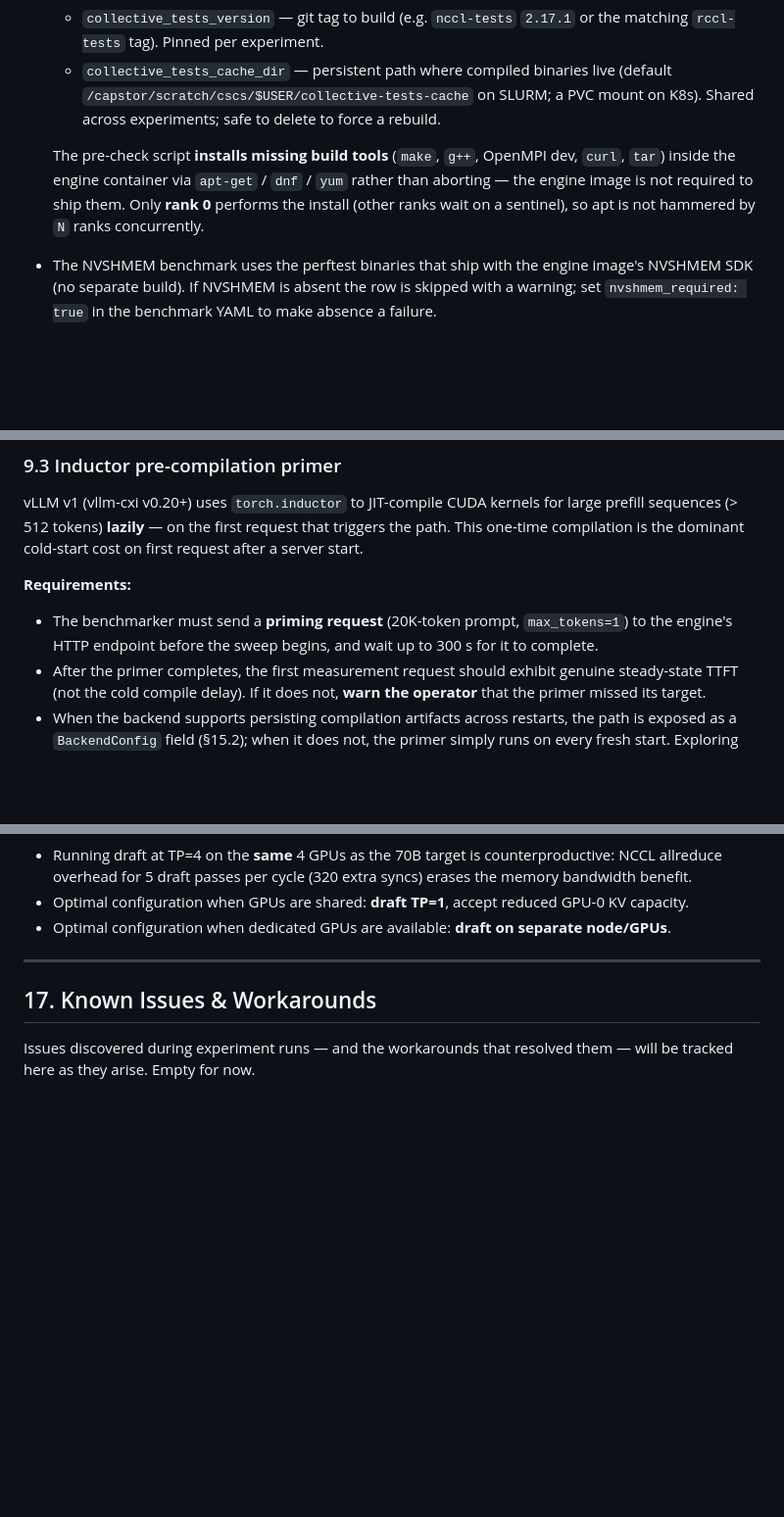
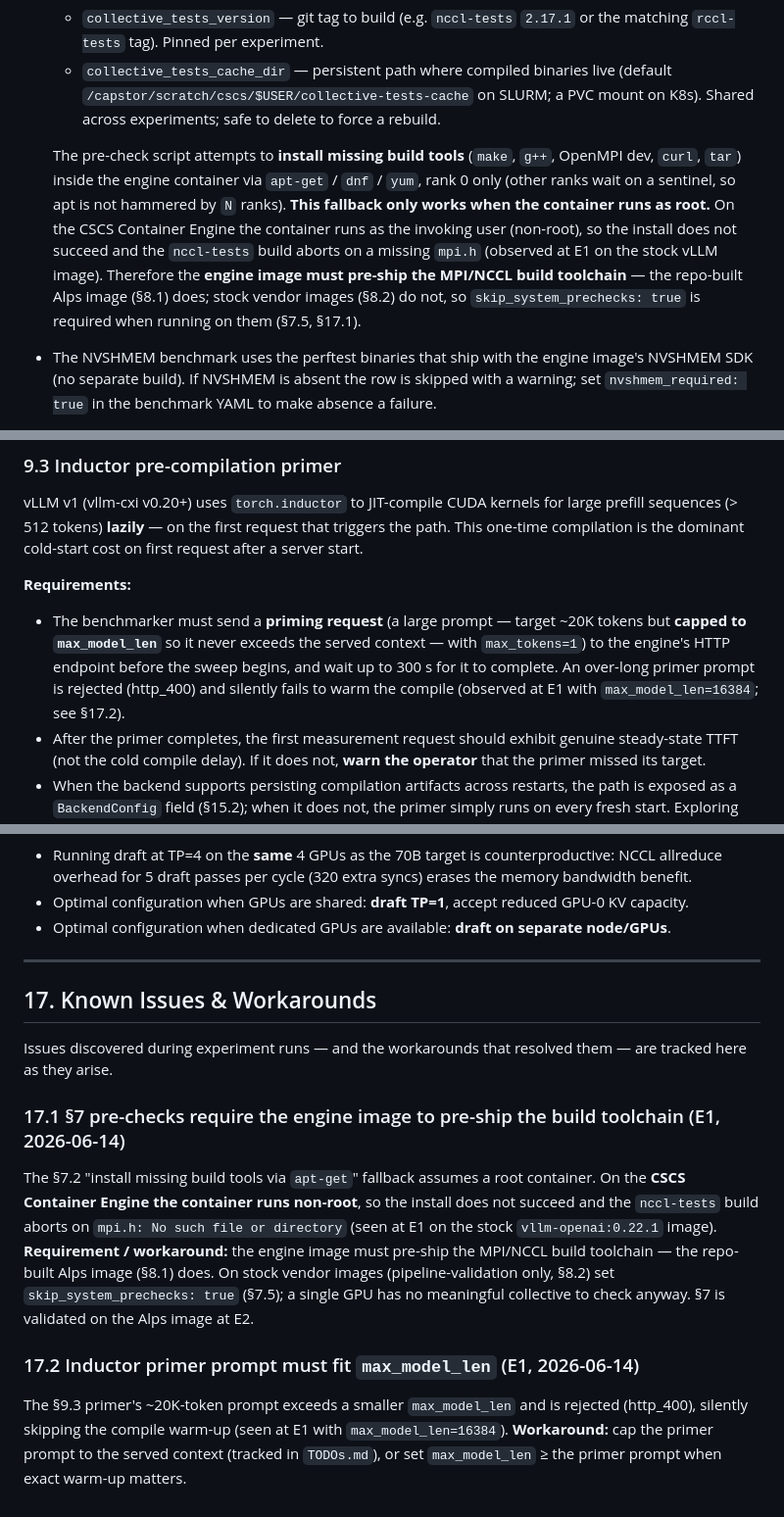
Before and after one commit to schuups/inference-benchmarking-tool, a Markdown page: SPECIFICATIONS.md, 3 parts joined by grey strips. Shown at 98% size. Rendered like a GitHub page; blank space fills up the shorter version.

Commit message:
spec: §17 known issues + §7.2/§8.2/§9.3/§10.4 refinements from E1
Capture durable constraints uncovered driving the first clariden run:
- §7.2 (correction): the apt install-on-missing fallback only works in a root
  container; CSCS CE runs non-root, so the engine image must pre-ship the MPI/NCCL
  build toolchain (the Alps image does); stock images can't build nccl-tests.
- §8.2: stock-image pipeline-validation runs must set skip_system_prechecks.
- §9.3: the inductor primer prompt is capped to max_model_len (over-long → http_400,
  silent warm-up miss).
- §10.4: num_prompts lower bound — ≥ Σ_steps λ×(warmup_s+measurement_s)×E[turns];
  prompts are never recycled, undersizing aborts mid-sweep.
- §17.1/§17.2: the two issues above recorded as Known Issues & Workarounds.

Co-Authored-By: Claude Opus 4.8 (1M context) <noreply@anthropic.com>

```diff
--- a/SPECIFICATIONS.md
+++ b/SPECIFICATIONS.md
@@ -385,10 +385,15 @@ test adds maintenance without adding signal.
     `/capstor/scratch/cscs/$USER/collective-tests-cache` on SLURM; a PVC mount on K8s).
     Shared across experiments; safe to delete to force a rebuild.
 
-  The pre-check script **installs missing build tools** (`make`, `g++`, OpenMPI dev, `curl`,
-  `tar`) inside the engine container via `apt-get` / `dnf` / `yum` rather than aborting —
-  the engine image is not required to ship them. Only **rank 0** performs the install
-  (other ranks wait on a sentinel), so apt is not hammered by `N` ranks concurrently.
+  The pre-check script attempts to **install missing build tools** (`make`, `g++`, OpenMPI
+  dev, `curl`, `tar`) inside the engine container via `apt-get` / `dnf` / `yum`, rank 0 only
+  (other ranks wait on a sentinel, so apt is not hammered by `N` ranks). **This fallback
+  only works when the container runs as root.** On the CSCS Container Engine the container
+  runs as the invoking user (non-root), so the install does not succeed and the
+  `nccl-tests` build aborts on a missing `mpi.h` (observed at E1 on the stock vLLM image).
+  Therefore the **engine image must pre-ship the MPI/NCCL build toolchain** — the repo-built
+  Alps image (§8.1) does; stock vendor images (§8.2) do not, so `skip_system_prechecks: true`
+  is required when running on them (§7.5, §17.1).
 - The NVSHMEM benchmark uses the perftest binaries that ship with the engine image's
   NVSHMEM SDK (no separate build). If NVSHMEM is absent the row is skipped with a warning;
   set `nvshmem_required: true` in the benchmark YAML to make absence a failure.
@@ -618,8 +624,11 @@ one-time compilation is the dominant cold-start cost on first request after a se
 
 **Requirements:**
 
-- The benchmarker must send a **priming request** (20K-token prompt, `max_tokens=1`) to the
-  engine's HTTP endpoint before the sweep begins, and wait up to 300 s for it to complete.
+- The benchmarker must send a **priming request** (a large prompt — target ~20K tokens but
+  **capped to `max_model_len`** so it never exceeds the served context — with `max_tokens=1`)
+  to the engine's HTTP endpoint before the sweep begins, and wait up to 300 s for it to
+  complete. An over-long primer prompt is rejected (http_400) and silently fails to warm the
+  compile (observed at E1 with `max_model_len=16384`; see §17.2).
 - After the primer completes, the first measurement request should exhibit genuine
   steady-state TTFT (not the cold compile delay). If it does not, **warn the operator**
   that the primer missed its target.
@@ -1695,5 +1704,23 @@ Total concurrent        ≈ 80 slots
 
 ## 17. Known Issues & Workarounds
 
-Issues discovered during experiment runs — and the workarounds that resolved them — will
-be tracked here as they arise. Empty for now.
+Issues discovered during experiment runs — and the workarounds that resolved them — are
+tracked here as they arise.
+
+### 17.1 §7 pre-checks require the engine image to pre-ship the build toolchain (E1, 2026-06-14)
+
+The §7.2 "install missing build tools via `apt-get`" fallback assumes a root container. On
+the **CSCS Container Engine the container runs non-root**, so the install does not succeed
+and the `nccl-tests` build aborts on `mpi.h: No such file or directory` (seen at E1 on the
+stock `vllm-openai:0.22.1` image). **Requirement / workaround:** the engine image must
+pre-ship the MPI/NCCL build toolchain — the repo-built Alps image (§8.1) does. On stock
+vendor images (pipeline-validation only, §8.2) set `skip_system_prechecks: true` (§7.5); a
+single GPU has no meaningful collective to check anyway. §7 is validated on the Alps image
+at E2.
+
+### 17.2 Inductor primer prompt must fit `max_model_len` (E1, 2026-06-14)
+
+The §9.3 primer's ~20K-token prompt exceeds a smaller `max_model_len` and is rejected
+(http_400), silently skipping the compile warm-up (seen at E1 with `max_model_len=16384`).
+**Workaround:** cap the primer prompt to the served context (tracked in `TODOs.md`), or set
+`max_model_len` ≥ the primer prompt when exact warm-up matters.
```
Also changed, not shown: other parts of SPECIFICATIONS.md (+3 -2 lines).
